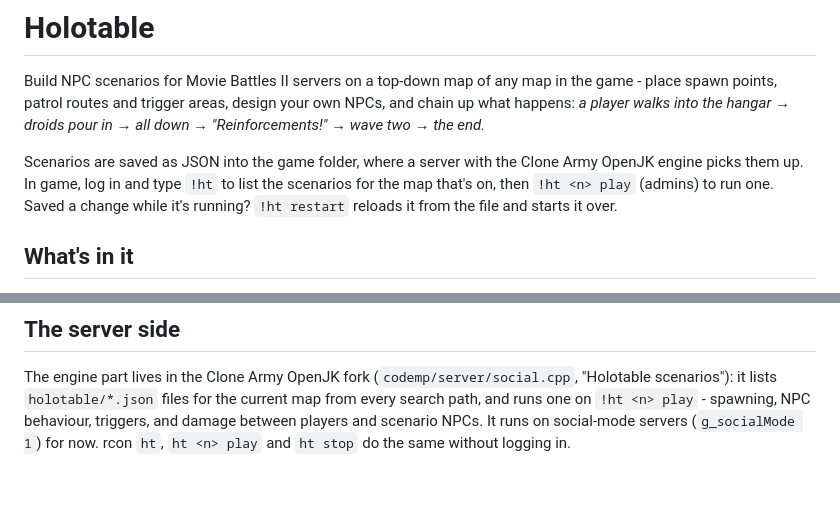
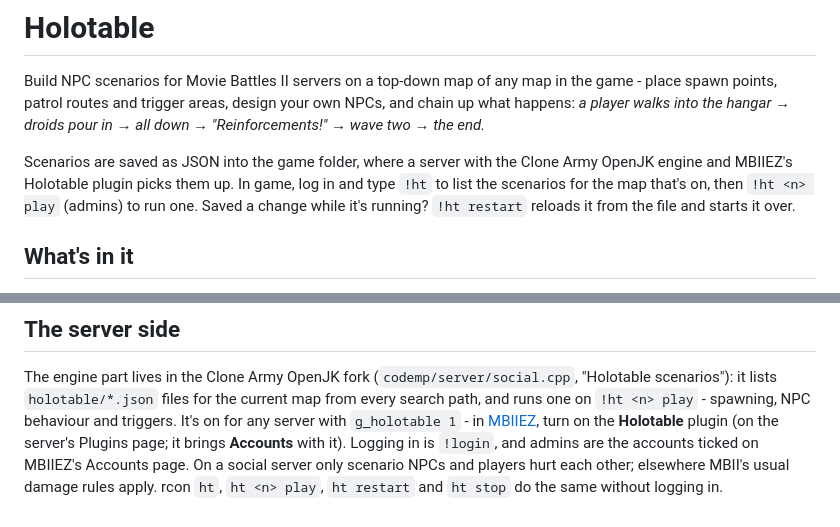
Before and after one commit to clone-army/holotable, a Markdown page: README.md, 2 parts joined by grey strips. Drawn GitHub-style; blank space fills up the shorter version.

Commit message:
README: any server with the Holotable plugin; rcon ht restart
Co-Authored-By: Claude Opus 5.5 <noreply@anthropic.com>
Claude-Session: https://claude.ai/code/session_01RW5S2oHW4pQKQXZhHfsKYG

```diff
--- a/README.md
+++ b/README.md
@@ -6,7 +6,7 @@ own NPCs, and chain up what happens: *a player walks into the hangar → droids
 pour in → all down → "Reinforcements!" → wave two → the end.*
 
 Scenarios are saved as JSON into the game folder, where a server with the
-Clone Army OpenJK engine picks them up. In game, log in and type `!ht` to list
+Clone Army OpenJK engine and MBIIEZ's Holotable plugin picks them up. In game, log in and type `!ht` to list
 the scenarios for the map that's on, then `!ht <n> play` (admins) to run one.
 Saved a change while it's running? `!ht restart` reloads it from the file and starts it over.
 
@@ -127,6 +127,10 @@ One JSON file per scenario in `GAMEDATA/holotable/`:
 The engine part lives in the Clone Army OpenJK fork (`codemp/server/social.cpp`,
 "Holotable scenarios"): it lists `holotable/*.json` files for the current map
 from every search path, and runs one on `!ht <n> play` - spawning, NPC
-behaviour, triggers, and damage between players and scenario NPCs. It runs on
-social-mode servers (`g_socialMode 1`) for now. rcon `ht`, `ht <n> play` and
+behaviour and triggers. It's on for any server with `g_holotable 1` - in
+[MBIIEZ](https://github.com/clone-army/mbiiez), turn on the **Holotable** plugin
+(on the server's Plugins page; it brings **Accounts** with it). Logging in is
+`!login`, and admins are the accounts ticked on MBIIEZ's Accounts page. On a
+social server only scenario NPCs and players hurt each other; elsewhere MBII's
+usual damage rules apply. rcon `ht`, `ht <n> play`, `ht restart` and
 `ht stop` do the same without logging in.
```
